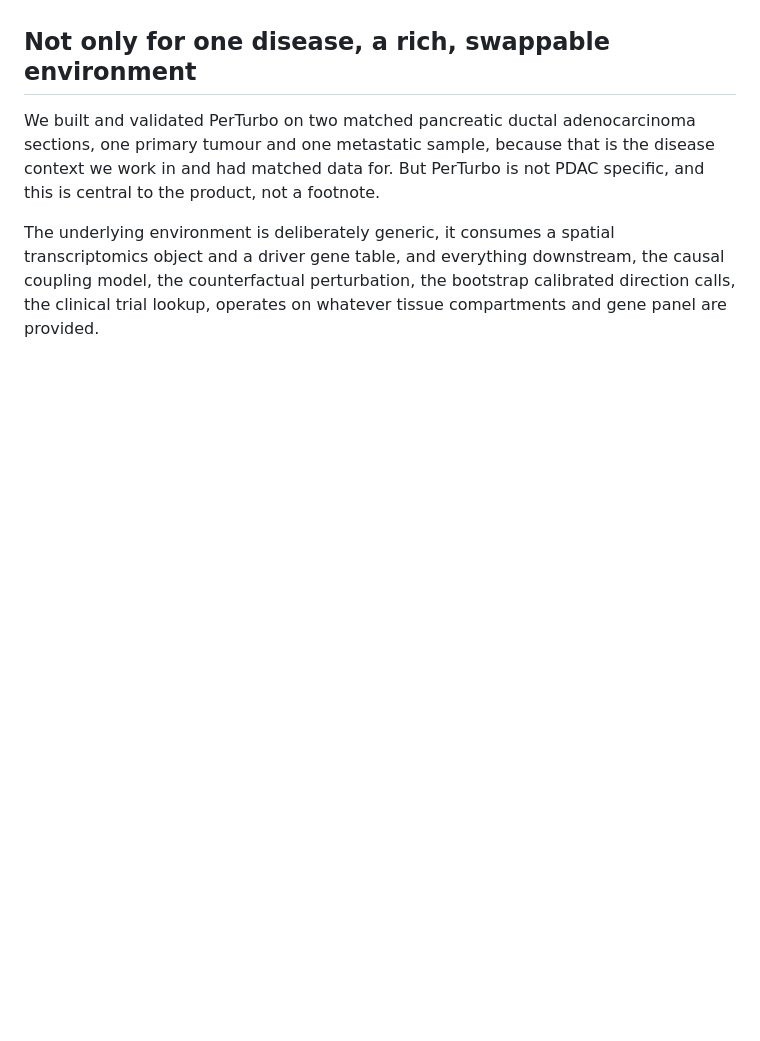
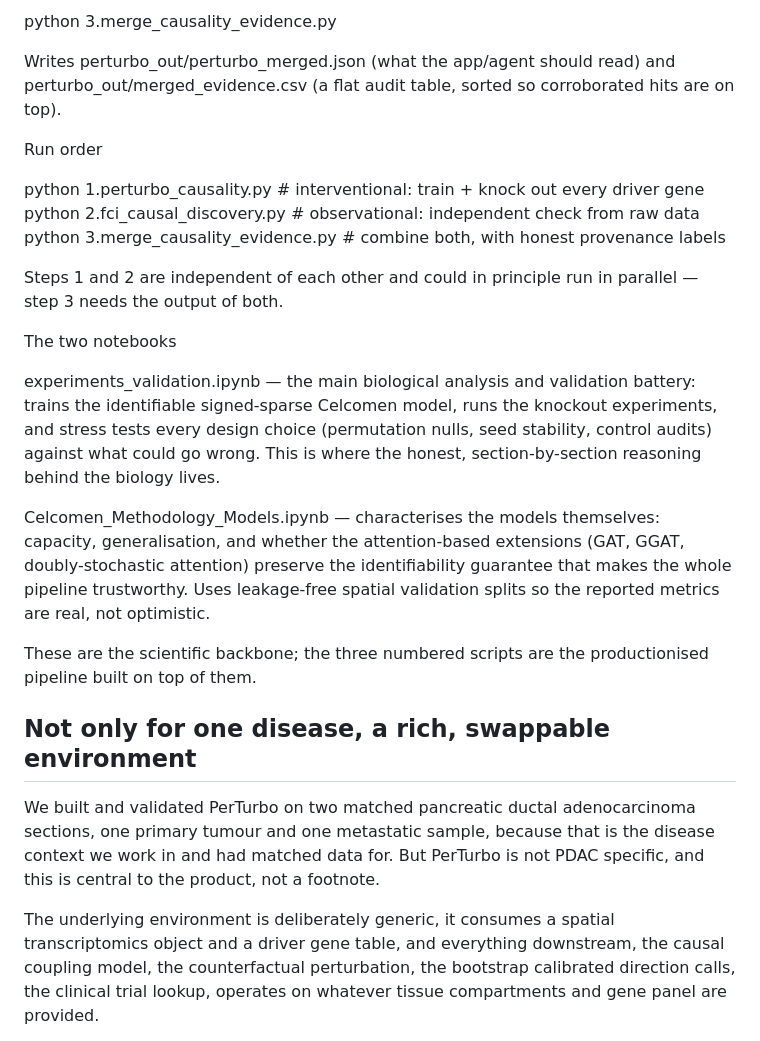
Before and after one commit to programmereua/PerTurbo, a Markdown page: README.md, the part around one of its changes. Rendered like a GitHub page; blank space fills up the shorter version.

```diff
--- a/README.md
+++ b/README.md
@@ -127,3 +189,34 @@ honest limitations inline.
+python 3.merge_causality_evidence.py
+
+Writes perturbo_out/perturbo_merged.json (what the app/agent should read) and
+perturbo_out/merged_evidence.csv (a flat audit table, sorted so corroborated hits are on top).
+
+
+Run order
+
+python 1.perturbo_causality.py        # interventional: train + knock out every driver gene
+python 2.fci_causal_discovery.py      # observational: independent check from raw data
+python 3.merge_causality_evidence.py  # combine both, with honest provenance labels
+
+Steps 1 and 2 are independent of each other and could in principle run in parallel — step 3 needs
+the output of both.
+
+The two notebooks
+
+experiments_validation.ipynb — the main biological analysis and validation battery:
+trains the identifiable signed-sparse Celcomen model, runs the knockout experiments, and stress
+tests every design choice (permutation nulls, seed stability, control audits) against what could
+go wrong. This is where the honest, section-by-section reasoning behind the biology lives.
+
+
+Celcomen_Methodology_Models.ipynb — characterises the models themselves: capacity,
+generalisation, and whether the attention-based extensions (GAT, GGAT, doubly-stochastic
+attention) preserve the identifiability guarantee that makes the whole pipeline trustworthy.
+Uses leakage-free spatial validation splits so the reported metrics are real, not optimistic.
+
+
+These are the scientific backbone; the three numbered scripts are the productionised pipeline
+built on top of them.
 
 ## Not only for one disease, a rich, swappable environment
 
```
Also changed, not shown: other parts of README.md (+68 -6 lines).
